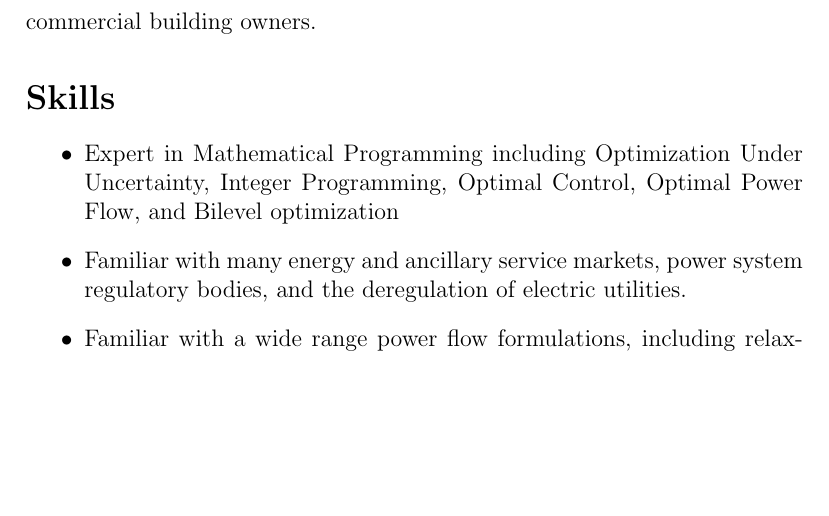
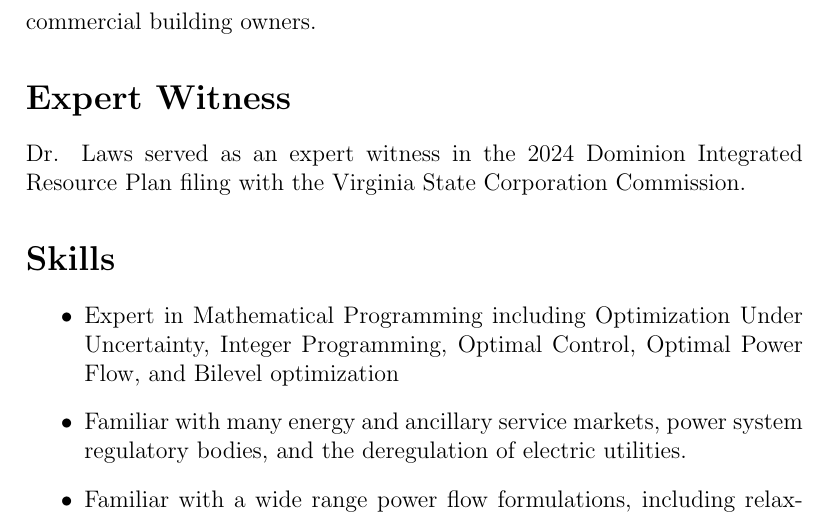
Before and after one commit to NLaws/curriculum-vitae, a LaTeX CV (nlaws_cv.tex): part of page 8 of 9, cut so that both start at the same text, the shorter picture padded with empty space. Compiled offline with pdfLaTeX.

Commit message:
add expert witness section

```diff
--- a/nlaws_cv.tex
+++ b/nlaws_cv.tex
@@ -203,6 +203,13 @@ owners.
 
 
 %%%%%%%%%%%%%%%%%%%%%%%%%%%%%%%%%%%%%%%%%%%%%%%%%%%%%%%%%%%%%%%%%%%%%%%%%%%%%%%%%%%%%%%%%%%%%%%%%%%
+\section*{Expert Witness}
+\addcontentsline{toc}{section}{\protect\numberline{}Expert Witness}
+Dr. Laws served as an expert witness in the 2024 Dominion Integrated Resource Plan filing with the
+Virginia State Corporation Commission.
+
+
+%%%%%%%%%%%%%%%%%%%%%%%%%%%%%%%%%%%%%%%%%%%%%%%%%%%%%%%%%%%%%%%%%%%%%%%%%%%%%%%%%%%%%%%%%%%%%%%%%%%
 \section*{Skills}
 \addcontentsline{toc}{section}{\protect\numberline{}Skills}
 \begin{itemize}
```
Also changed, not shown: nlaws_cv.pdf.
